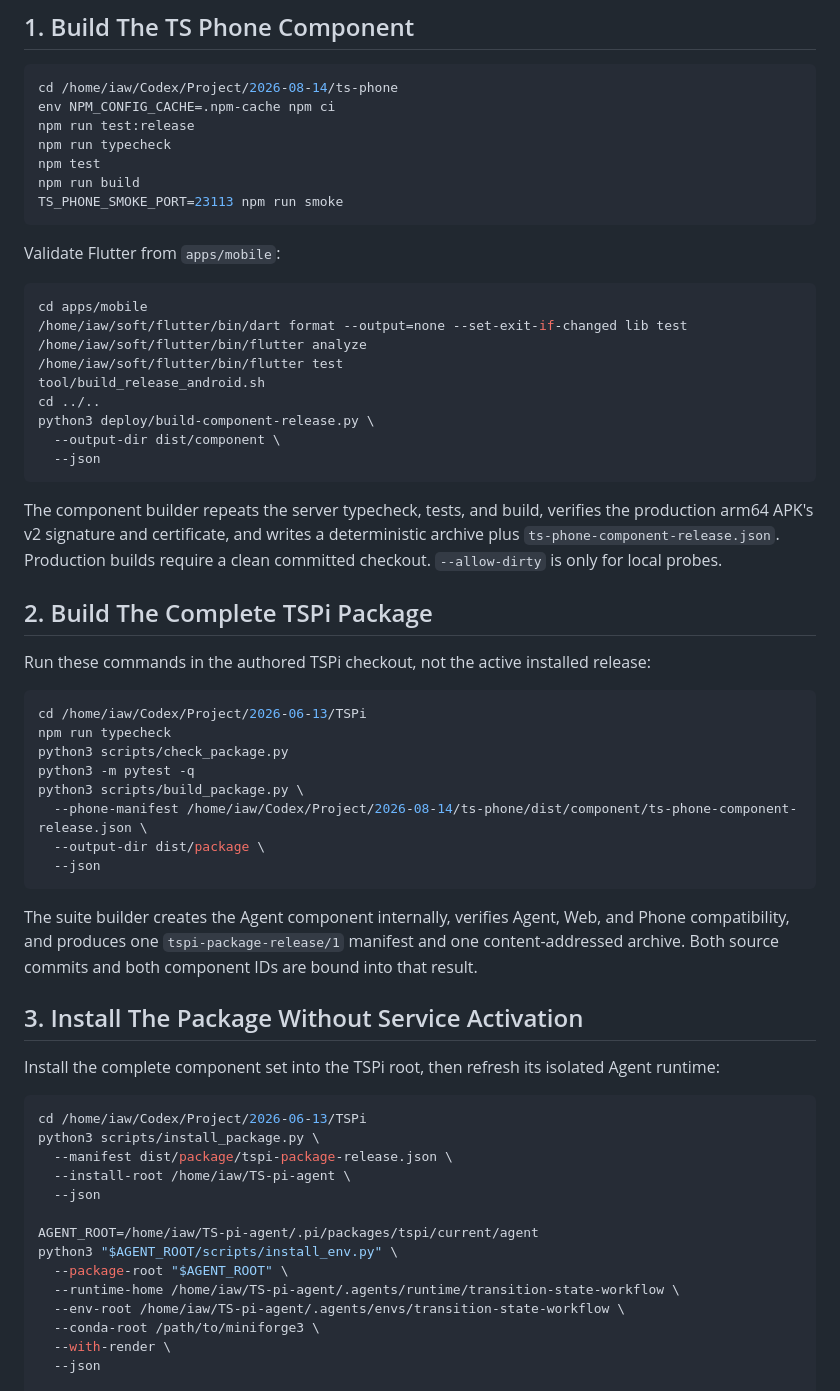
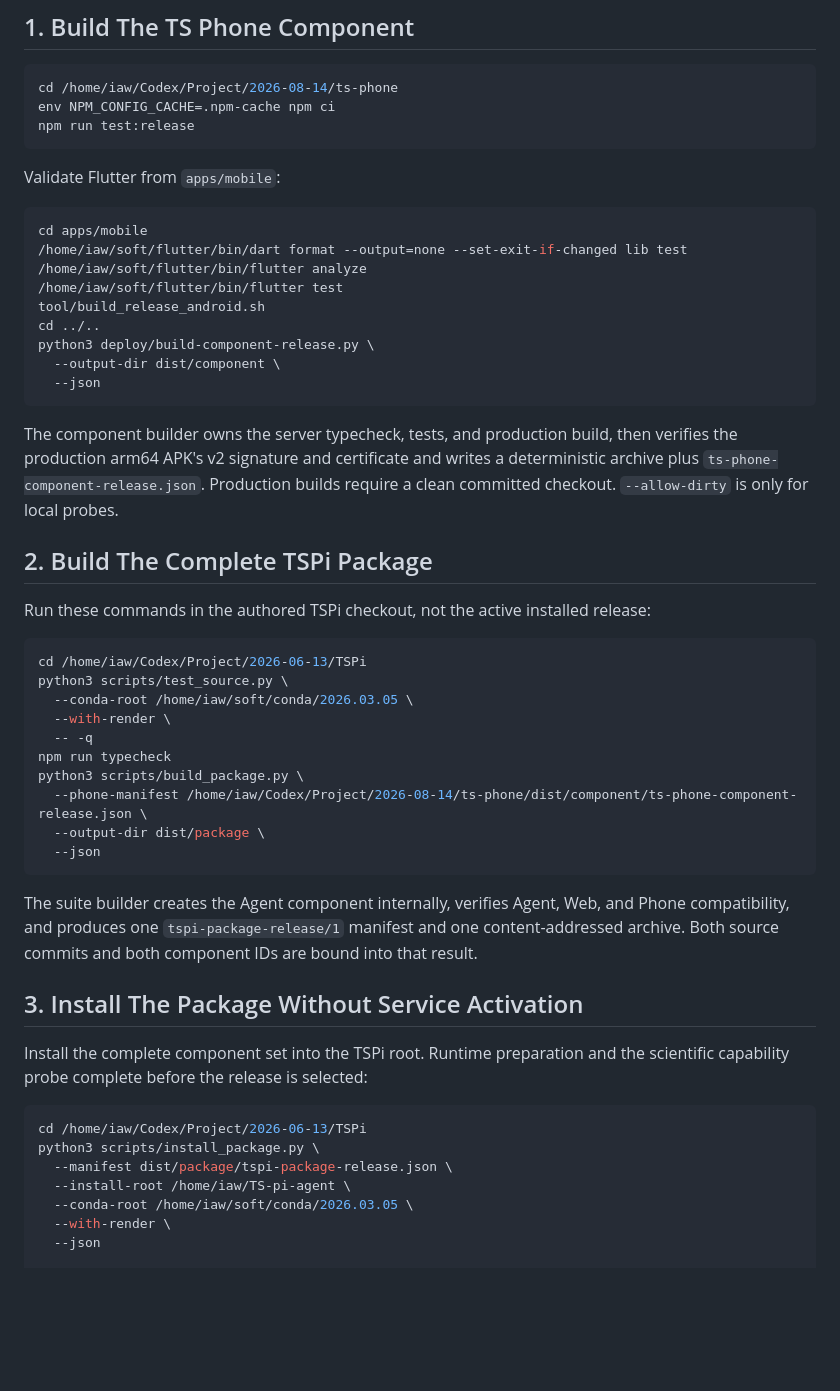
Before and after one commit to iawnix/ts-phone, a Markdown page: docs/deployment.md, the part around the change. Drawn GitHub-style; blank space fills up the shorter version.

Commit message:
docs: align package deployment validation

```diff
--- a/docs/deployment.md
+++ b/docs/deployment.md
@@ -34,10 +34,6 @@ Do not mix the old Bridge v1 or API v2 components with this set.
 cd /home/iaw/Codex/Project/2026-08-14/ts-phone
 env NPM_CONFIG_CACHE=.npm-cache npm ci
 npm run test:release
-npm run typecheck
-npm test
-npm run build
-TS_PHONE_SMOKE_PORT=23113 npm run smoke
 ~~~
 
 Validate Flutter from `apps/mobile`:
@@ -54,8 +50,8 @@ python3 deploy/build-component-release.py \
   --json
 ~~~
 
-The component builder repeats the server typecheck, tests, and build, verifies
-the production arm64 APK's v2 signature and certificate, and writes a
+The component builder owns the server typecheck, tests, and production build,
+then verifies the production arm64 APK's v2 signature and certificate and writes a
 deterministic archive plus `ts-phone-component-release.json`. Production builds
 require a clean committed checkout. `--allow-dirty` is only for local probes.
 
@@ -66,9 +62,11 @@ release:
 
 ~~~bash
 cd /home/iaw/Codex/Project/2026-06-13/TSPi
+python3 scripts/test_source.py \
+  --conda-root /home/iaw/soft/conda/2026.03.05 \
+  --with-render \
+  -- -q
 npm run typecheck
-python3 scripts/check_package.py
-python3 -m pytest -q
 python3 scripts/build_package.py \
   --phone-manifest /home/iaw/Codex/Project/2026-08-14/ts-phone/dist/component/ts-phone-component-release.json \
   --output-dir dist/package \
@@ -82,22 +80,15 @@ bound into that result.
 
 ## 3. Install The Package Without Service Activation
 
-Install the complete component set into the TSPi root, then refresh its isolated
-Agent runtime:
+Install the complete component set into the TSPi root. Runtime preparation and
+the scientific capability probe complete before the release is selected:
 
 ~~~bash
 cd /home/iaw/Codex/Project/2026-06-13/TSPi
 python3 scripts/install_package.py \
   --manifest dist/package/tspi-package-release.json \
   --install-root /home/iaw/TS-pi-agent \
-  --json
-
-AGENT_ROOT=/home/iaw/TS-pi-agent/.pi/packages/tspi/current/agent
-python3 "$AGENT_ROOT/scripts/install_env.py" \
-  --package-root "$AGENT_ROOT" \
-  --runtime-home /home/iaw/TS-pi-agent/.agents/runtime/transition-state-workflow \
-  --env-root /home/iaw/TS-pi-agent/.agents/envs/transition-state-workflow \
-  --conda-root /path/to/miniforge3 \
+  --conda-root /home/iaw/soft/conda/2026.03.05 \
   --with-render \
   --json
 
```
